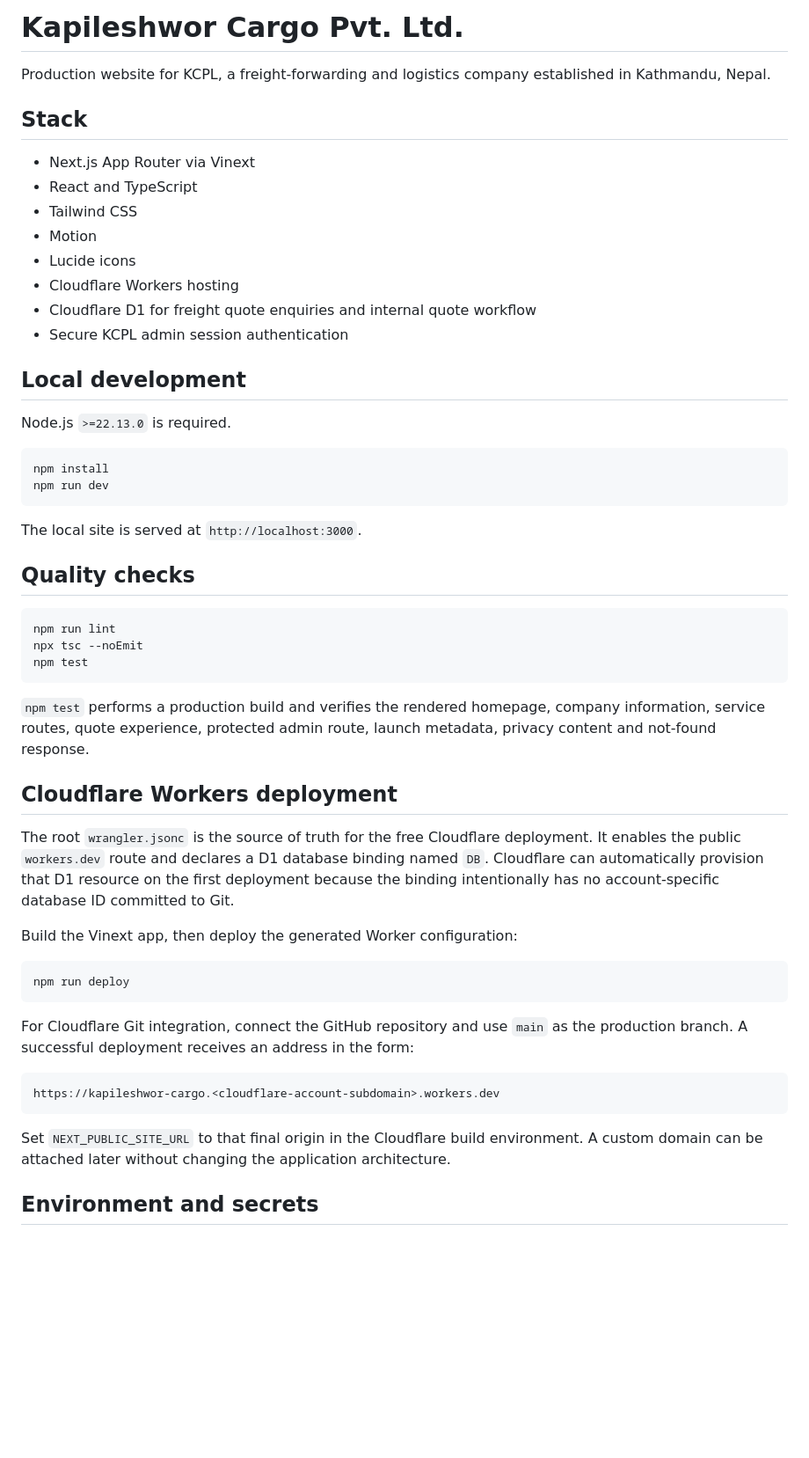
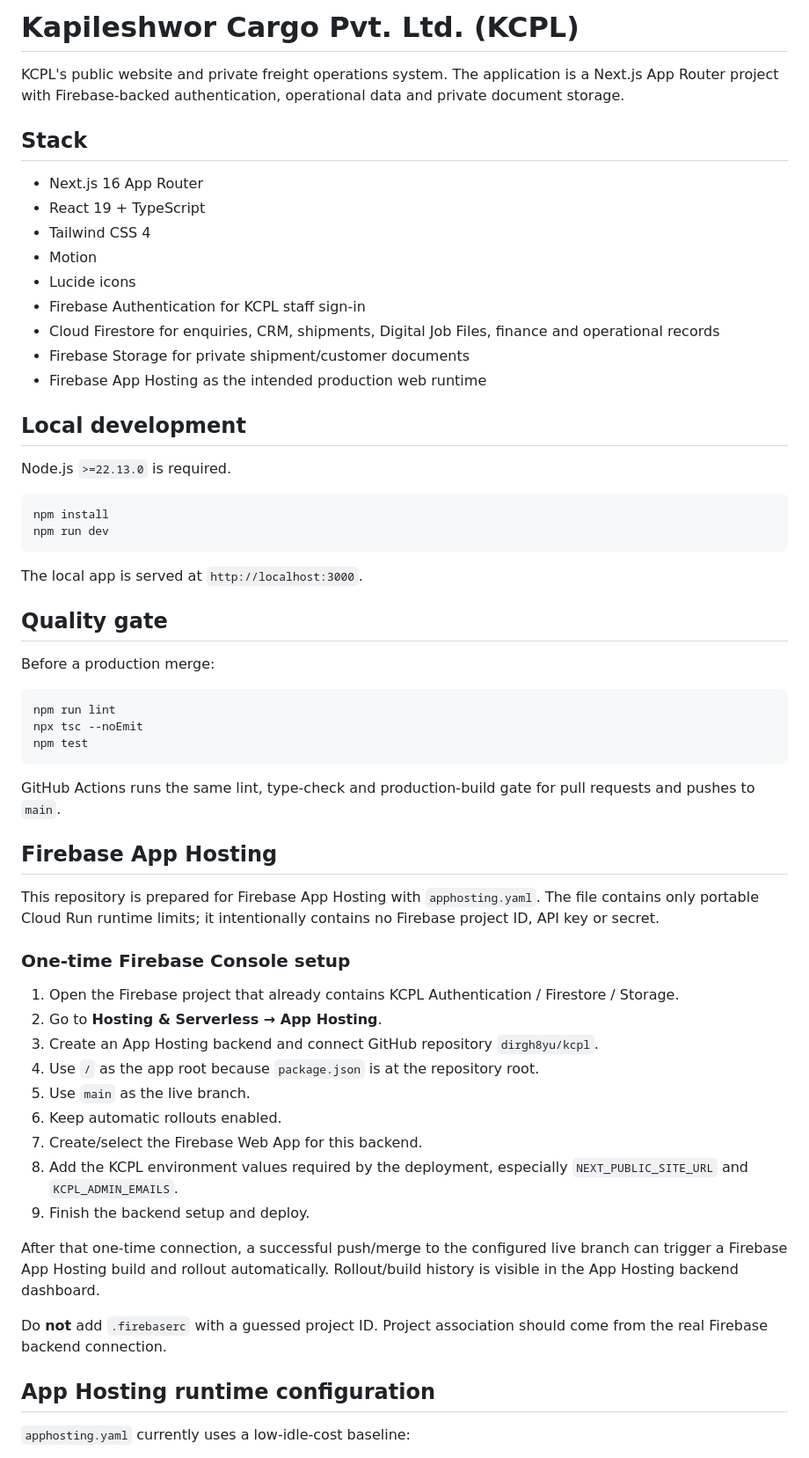
Before and after one commit to dirgh8yu/kcpl, a Markdown page: README.md, the part around one of its changes. Shown at 88% size. Drawn GitHub-style; blank space fills up the shorter version.

````diff
--- a/README.md
+++ b/README.md
@@ -1,17 +1,18 @@
-# Kapileshwor Cargo Pvt. Ltd.
+# Kapileshwor Cargo Pvt. Ltd. (KCPL)
 
-Production website for KCPL, a freight-forwarding and logistics company established in Kathmandu, Nepal.
+KCPL's public website and private freight operations system. The application is a Next.js App Router project with Firebase-backed authentication, operational data and private document storage.
 
 ## Stack
 
-- Next.js App Router via Vinext
-- React and TypeScript
-- Tailwind CSS
+- Next.js 16 App Router
+- React 19 + TypeScript
+- Tailwind CSS 4
 - Motion
 - Lucide icons
-- Cloudflare Workers hosting
-- Cloudflare D1 for freight quote enquiries and internal quote workflow
-- Secure KCPL admin session authentication
+- Firebase Authentication for KCPL staff sign-in
+- Cloud Firestore for enquiries, CRM, shipments, Digital Job Files, finance and operational records
+- Firebase Storage for private shipment/customer documents
+- Firebase App Hosting as the intended production web runtime
 
 ## Local development
 
@@ -22,9 +23,11 @@ npm install
 npm run dev
 ```
 
-The local site is served at `http://localhost:3000`.
+The local app is served at `http://localhost:3000`.
 
-## Quality checks
+## Quality gate
+
+Before a production merge:
 
 ```bash
 npm run lint
@@ -32,25 +35,29 @@ npx tsc --noEmit
 npm test
 ```
 
-`npm test` performs a production build and verifies the rendered homepage, company information, service routes, quote experience, protected admin route, launch metadata, privacy content and not-found response.
+GitHub Actions runs the same lint, type-check and production-build gate for pull requests and pushes to `main`.
 
-## Cloudflare Workers deployment
+## Firebase App Hosting
 
-The root `wrangler.jsonc` is the source of truth for the free Cloudflare deployment. It enables the public `workers.dev` route and declares a D1 database binding named `DB`. Cloudflare can automatically provision that D1 resource on the first deployment because the binding intentionally has no account-specific database ID committed to Git.
+This repository is prepared for Firebase App Hosting with `apphosting.yaml`. The file contains only portable Cloud Run runtime limits; it intentionally contains no Firebase project ID, API key or secret.
 
-Build the Vinext app, then deploy the generated Worker configuration:
+### One-time Firebase Console setup
 
-```bash
-npm run deploy
-```
+1. Open the Firebase project that already contains KCPL Authentication / Firestore / Storage.
+2. Go to **Hosting & Serverless → App Hosting**.
+3. Create an App Hosting backend and connect GitHub repository `dirgh8yu/kcpl`.
+4. Use `/` as the app root because `package.json` is at the repository root.
+5. Use `main` as the live branch.
+6. Keep automatic rollouts enabled.
+7. Create/select the Firebase Web App for this backend.
+8. Add the KCPL environment values required by the deployment, especially `NEXT_PUBLIC_SITE_URL` and `KCPL_ADMIN_EMAILS`.
+9. Finish the backend setup and deploy.
 
-For Cloudflare Git integration, connect the GitHub repository and use `main` as the production branch. A successful deployment receives an address in the form:
+After that one-time connection, a successful push/merge to the configured live branch can trigger a Firebase App Hosting build and rollout automatically. Rollout/build history is visible in the App Hosting backend dashboard.
 
-```text
-https://kapileshwor-cargo.<cloudflare-account-subdomain>.workers.dev
-```
+Do **not** add `.firebaserc` with a guessed project ID. Project association should come from the real Firebase backend connection.
 
-Set `NEXT_PUBLIC_SITE_URL` to that final origin in the Cloudflare build environment. A custom domain can be attached later without changing the application architecture.
+## App Hosting runtime configuration
 
-## Environment and secrets
+`apphosting.yaml` currently uses a low-idle-cost baseline:
 
````
Also changed, not shown: other parts of README.md (+47 -24 lines).
